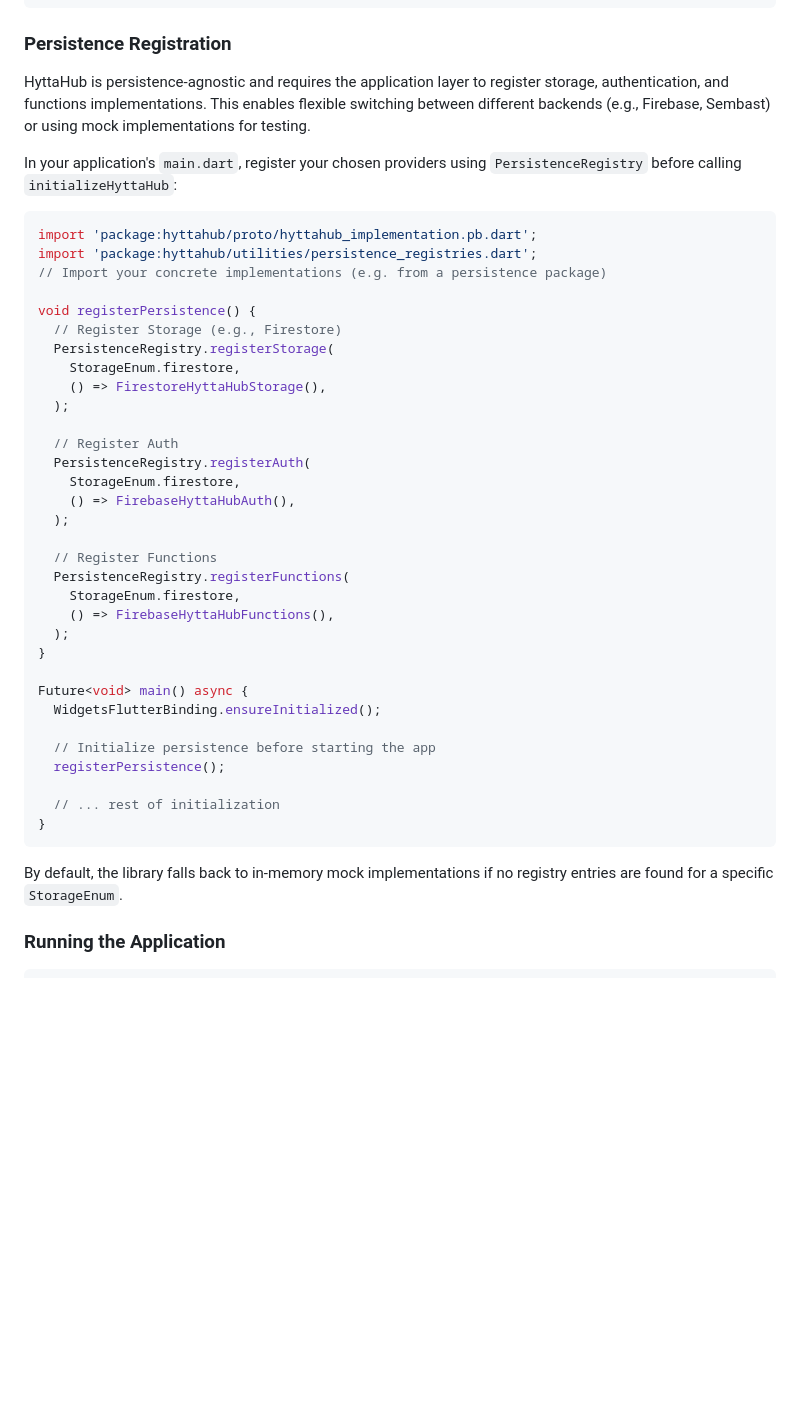
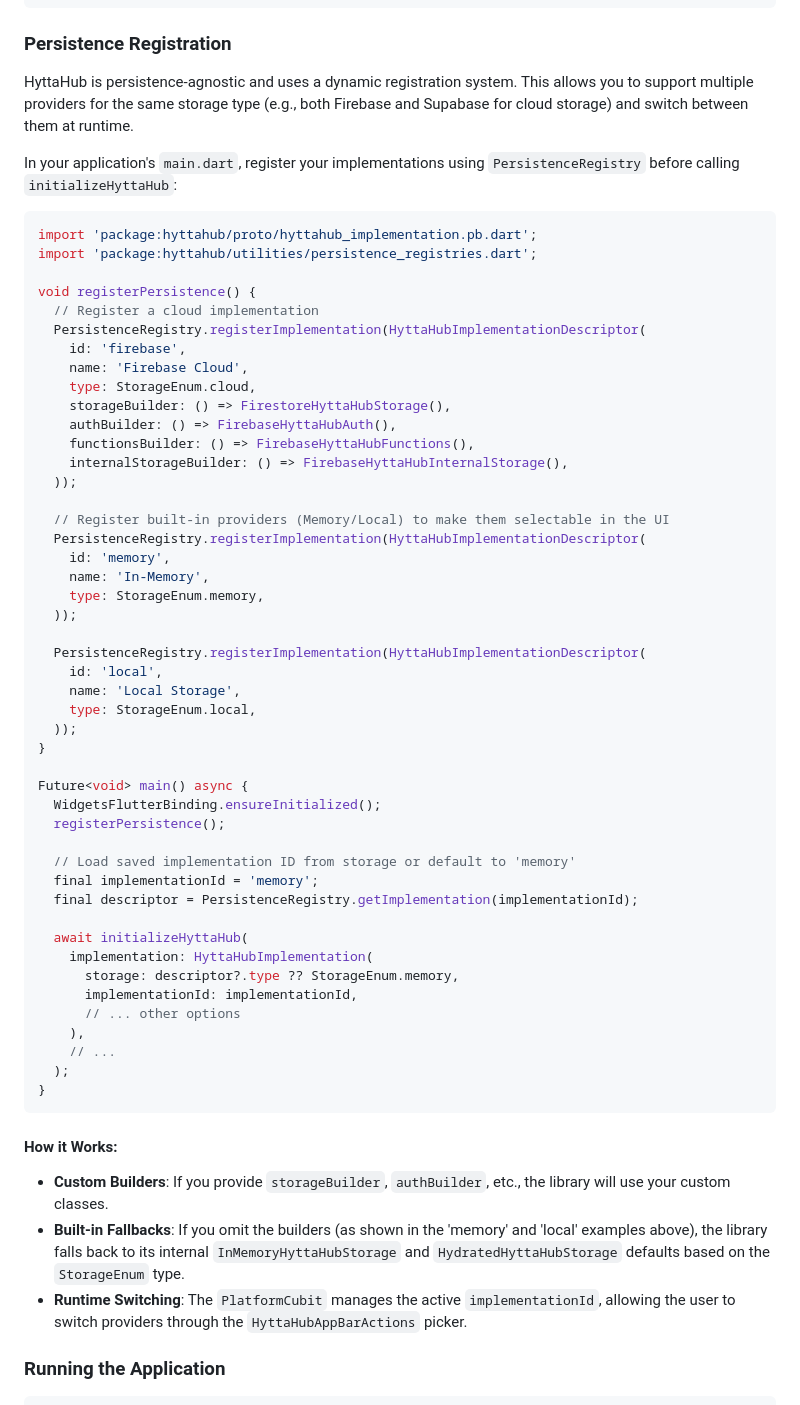
Before and after one commit to bjorge/hyttahub, a Markdown page: README.md, the part around the change. GitHub-like rendering; blank space fills up the shorter version.

Commit message:
Update README with new persistence registration instructions

````diff
--- a/README.md
+++ b/README.md
@@ -51,46 +51,63 @@ flutter test
 
 ### Persistence Registration
 
-HyttaHub is persistence-agnostic and requires the application layer to register storage, authentication, and functions implementations. This enables flexible switching between different backends (e.g., Firebase, Sembast) or using mock implementations for testing.
+HyttaHub is persistence-agnostic and uses a dynamic registration system. This allows you to support multiple providers for the same storage type (e.g., both Firebase and Supabase for cloud storage) and switch between them at runtime.
 
-In your application's `main.dart`, register your chosen providers using `PersistenceRegistry` before calling `initializeHyttaHub`:
+In your application's `main.dart`, register your implementations using `PersistenceRegistry` before calling `initializeHyttaHub`:
 
 ```dart
 import 'package:hyttahub/proto/hyttahub_implementation.pb.dart';
 import 'package:hyttahub/utilities/persistence_registries.dart';
-// Import your concrete implementations (e.g. from a persistence package)
 
 void registerPersistence() {
-  // Register Storage (e.g., Firestore)
-  PersistenceRegistry.registerStorage(
-    StorageEnum.firestore,
-    () => FirestoreHyttaHubStorage(),
-  );
+  // Register a cloud implementation
+  PersistenceRegistry.registerImplementation(HyttaHubImplementationDescriptor(
+    id: 'firebase',
+    name: 'Firebase Cloud',
+    type: StorageEnum.cloud,
+    storageBuilder: () => FirestoreHyttaHubStorage(),
+    authBuilder: () => FirebaseHyttaHubAuth(),
+    functionsBuilder: () => FirebaseHyttaHubFunctions(),
+    internalStorageBuilder: () => FirebaseHyttaHubInternalStorage(),
+  ));
 
-  // Register Auth
-  PersistenceRegistry.registerAuth(
-    StorageEnum.firestore,
-    () => FirebaseHyttaHubAuth(),
-  );
+  // Register built-in providers (Memory/Local) to make them selectable in the UI
+  PersistenceRegistry.registerImplementation(HyttaHubImplementationDescriptor(
+    id: 'memory',
+    name: 'In-Memory',
+    type: StorageEnum.memory,
+  ));
 
-  // Register Functions
-  PersistenceRegistry.registerFunctions(
-    StorageEnum.firestore,
-    () => FirebaseHyttaHubFunctions(),
-  );
+  PersistenceRegistry.registerImplementation(HyttaHubImplementationDescriptor(
+    id: 'local',
+    name: 'Local Storage',
+    type: StorageEnum.local,
+  ));
 }
 
 Future<void> main() async {
   WidgetsFlutterBinding.ensureInitialized();
-
-  // Initialize persistence before starting the app
   registerPersistence();
 
-  // ... rest of initialization
+  // Load saved implementation ID from storage or default to 'memory'
+  final implementationId = 'memory';
+  final descriptor = PersistenceRegistry.getImplementation(implementationId);
+
+  await initializeHyttaHub(
+    implementation: HyttaHubImplementation(
+      storage: descriptor?.type ?? StorageEnum.memory,
+      implementationId: implementationId,
+      // ... other options
+    ),
+    // ...
+  );
 }
 ```
 
-By default, the library falls back to in-memory mock implementations if no registry entries are found for a specific `StorageEnum`.
+#### How it Works:
+- **Custom Builders**: If you provide `storageBuilder`, `authBuilder`, etc., the library will use your custom classes.
+- **Built-in Fallbacks**: If you omit the builders (as shown in the 'memory' and 'local' examples above), the library falls back to its internal `InMemoryHyttaHubStorage` and `HydratedHyttaHubStorage` defaults based on the `StorageEnum` type.
+- **Runtime Switching**: The `PlatformCubit` manages the active `implementationId`, allowing the user to switch providers through the `HyttaHubAppBarActions` picker.
 
 ### Running the Application
 
````
